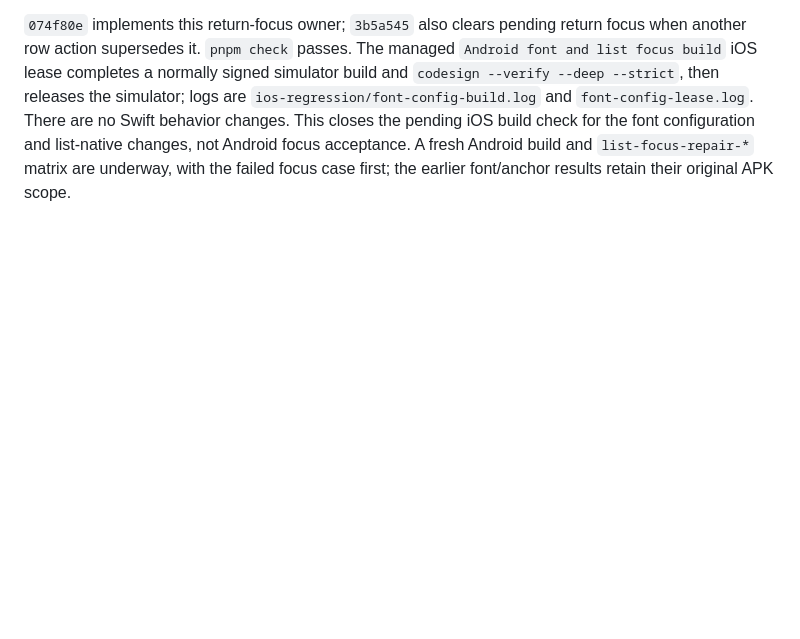
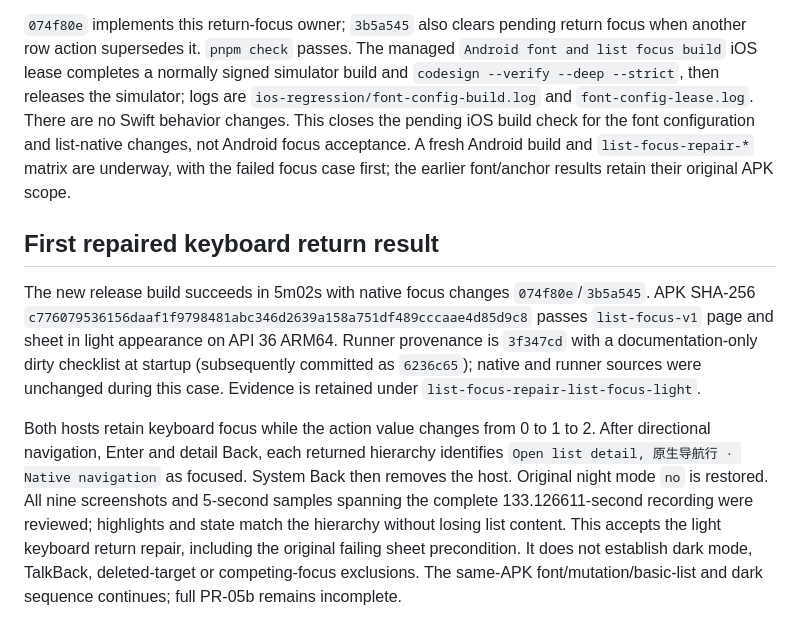
Before and after one commit to Eric-Song-Nop/lody-ios, a Markdown page: docs/research/android-lists-verification.md, the part around the change. GitHub-like rendering; blank space fills up the shorter version.

Commit message:
docs(android): verify repaired list keyboard return in light hosts

```diff
--- a/docs/research/android-lists-verification.md
+++ b/docs/research/android-lists-verification.md
@@ -45,3 +45,9 @@ The same `4b60c958…` APK passes the page half of `list-focus-v1`: keyboard act
 The installed react-native-screens saves its last focused child in `ScreenStackFragment.onStop` only for Android TV. LodyKit's proposed repair remembers a keyboard-activated navigation row by its current identity, arms restoration only after the list leaves the visible/attached hierarchy, and requests focus after return/layout. It does not restore touch selection, steal another control's focus or revive a removed row. This implementation still requires a fresh APK and the same keyboard return check; it is not yet accepted.
 
 `074f80e` implements this return-focus owner; `3b5a545` also clears pending return focus when another row action supersedes it. `pnpm check` passes. The managed `Android font and list focus build` iOS lease completes a normally signed simulator build and `codesign --verify --deep --strict`, then releases the simulator; logs are `ios-regression/font-config-build.log` and `font-config-lease.log`. There are no Swift behavior changes. This closes the pending iOS build check for the font configuration and list-native changes, not Android focus acceptance. A fresh Android build and `list-focus-repair-*` matrix are underway, with the failed focus case first; the earlier font/anchor results retain their original APK scope.
+
+## First repaired keyboard return result
+
+The new release build succeeds in 5m02s with native focus changes `074f80e`/`3b5a545`. APK SHA-256 `c776079536156daaf1f9798481abc346d2639a158a751df489cccaae4d85d9c8` passes `list-focus-v1` page and sheet in light appearance on API 36 ARM64. Runner provenance is `3f347cd` with a documentation-only dirty checklist at startup (subsequently committed as `6236c65`); native and runner sources were unchanged during this case. Evidence is retained under `list-focus-repair-list-focus-light`.
+
+Both hosts retain keyboard focus while the action value changes from 0 to 1 to 2. After directional navigation, Enter and detail Back, each returned hierarchy identifies `Open list detail, 原生导航行 · Native navigation` as focused. System Back then removes the host. Original night mode `no` is restored. All nine screenshots and 5-second samples spanning the complete 133.126611-second recording were reviewed; highlights and state match the hierarchy without losing list content. This accepts the light keyboard return repair, including the original failing sheet precondition. It does not establish dark mode, TalkBack, deleted-target or competing-focus exclusions. The same-APK font/mutation/basic-list and dark sequence continues; full PR-05b remains incomplete.
```
